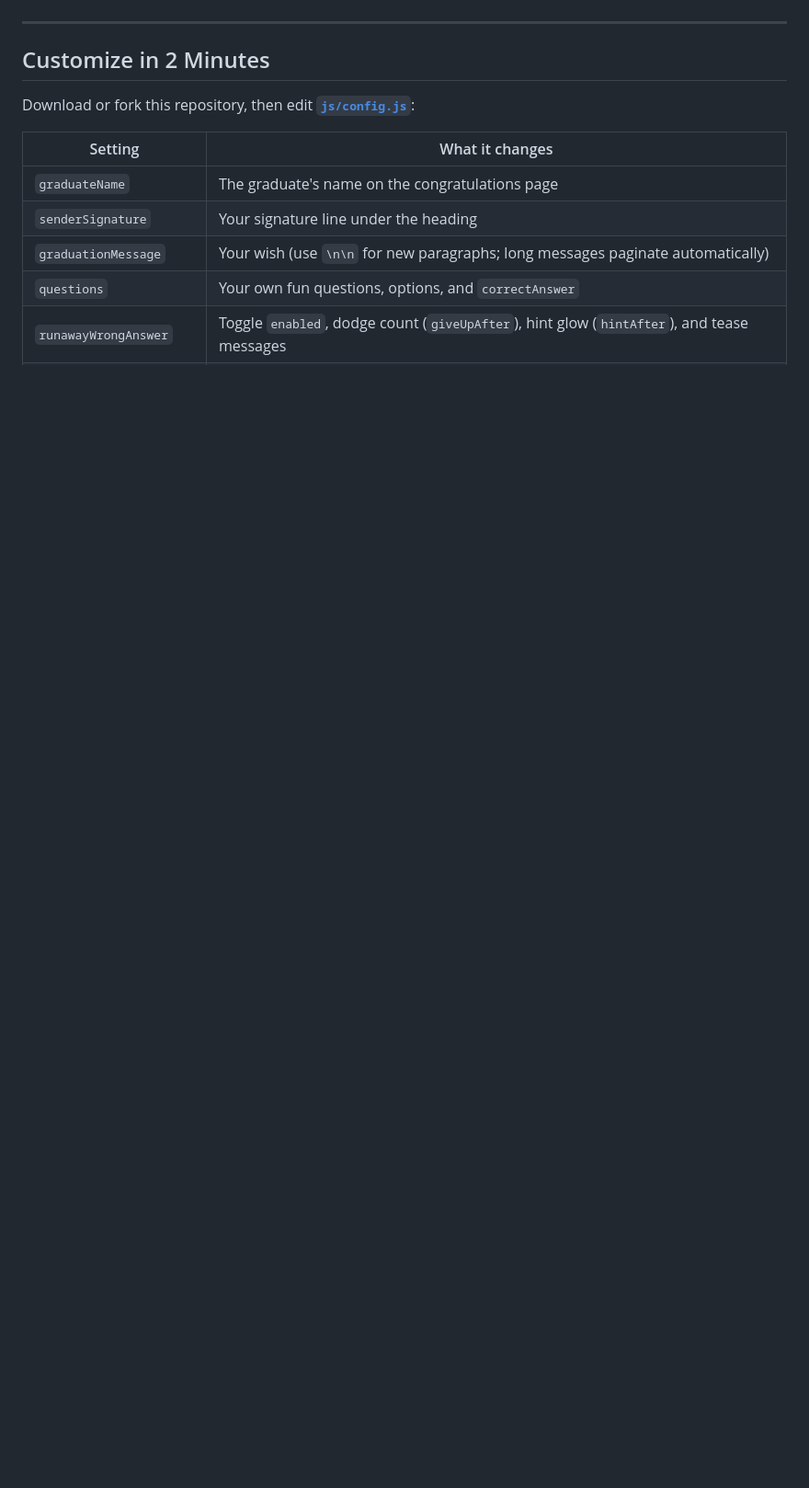
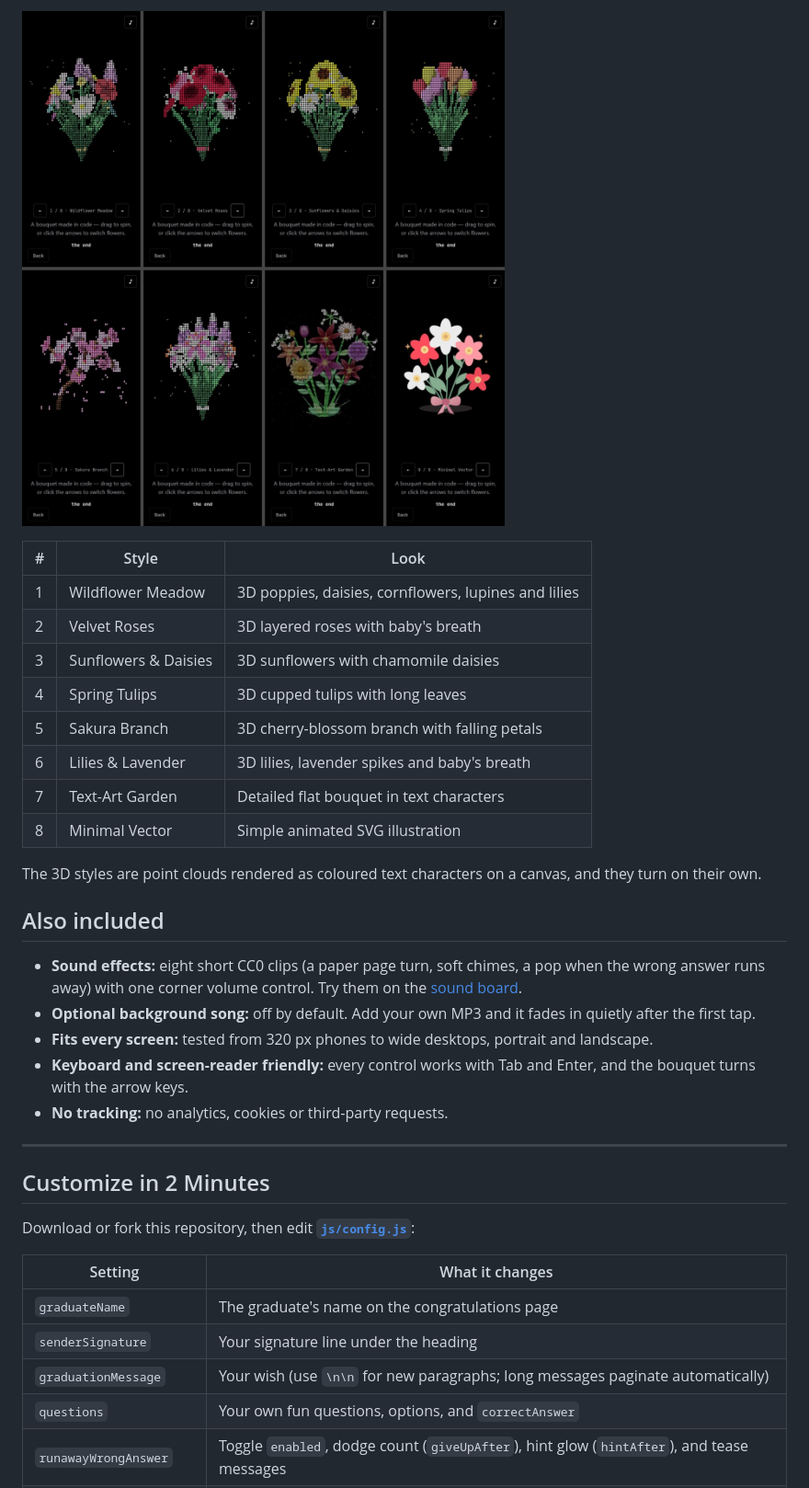
Before and after one commit to Azrinfreeman/graduation-flower-card, a Markdown page: README.md, the part around one of its changes. Shown at 92% size. GitHub-like rendering; pictures changed too: docs/images/bouquet-styles.jpg (added); blank space fills up the shorter version.

```diff
--- a/README.md
+++ b/README.md
@@ -25,3 +23,25 @@ A lightweight, customizable digital graduation card built with **vanilla HTML, C
+![All eight bouquet styles](docs/images/bouquet-styles.jpg)
+
+| # | Style | Look |
+|---|---|---|
+| 1 | Wildflower Meadow | 3D poppies, daisies, cornflowers, lupines and lilies |
+| 2 | Velvet Roses | 3D layered roses with baby's breath |
+| 3 | Sunflowers & Daisies | 3D sunflowers with chamomile daisies |
+| 4 | Spring Tulips | 3D cupped tulips with long leaves |
+| 5 | Sakura Branch | 3D cherry-blossom branch with falling petals |
+| 6 | Lilies & Lavender | 3D lilies, lavender spikes and baby's breath |
+| 7 | Text-Art Garden | Detailed flat bouquet in text characters |
+| 8 | Minimal Vector | Simple animated SVG illustration |
+
+The 3D styles are point clouds rendered as coloured text characters on a canvas, and they turn on their own.
+
+## Also included
+
+- **Sound effects:** eight short CC0 clips (a paper page turn, soft chimes, a pop when the wrong answer runs away) with one corner volume control. Try them on the [sound board](https://azrinfreeman.github.io/graduation-flower-card/tools/sound_board.html).
+- **Optional background song:** off by default. Add your own MP3 and it fades in quietly after the first tap.
+- **Fits every screen:** tested from 320 px phones to wide desktops, portrait and landscape.
+- **Keyboard and screen-reader friendly:** every control works with Tab and Enter, and the bouquet turns with the arrow keys.
+- **No tracking:** no analytics, cookies or third-party requests.
 
 ---
 
```
Also changed, not shown: other parts of README.md (+17 -19 lines), docs/images/card-flow.jpg (added).
